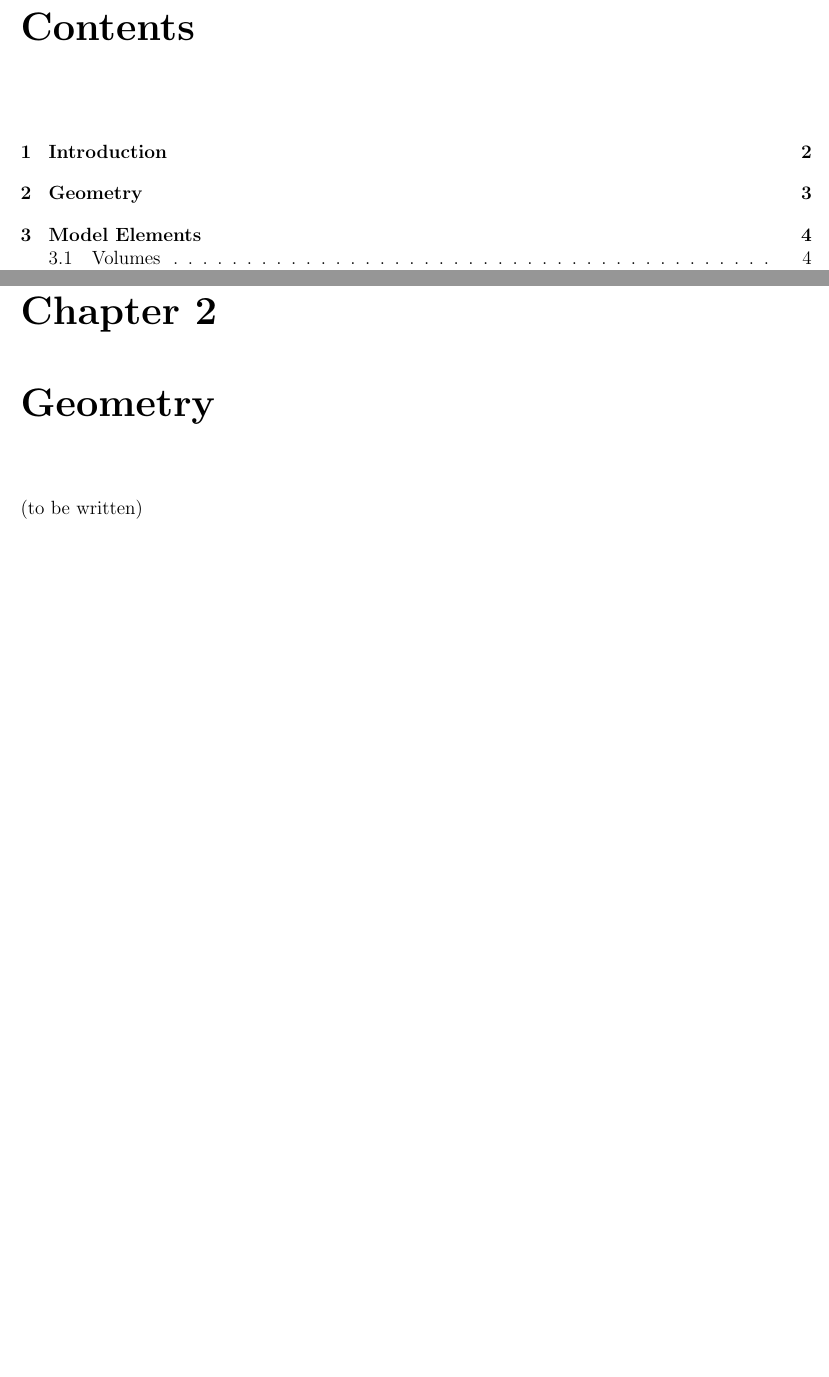
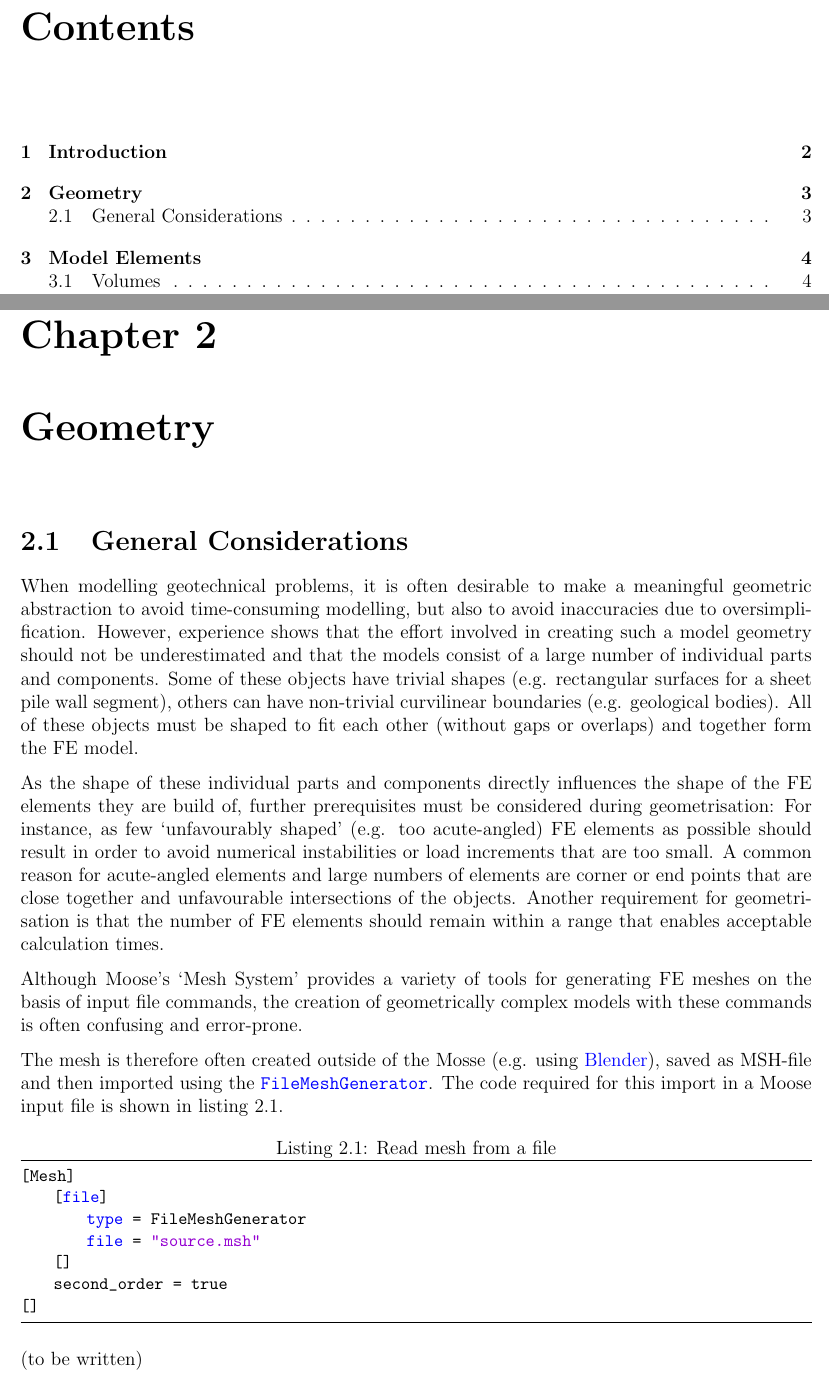
Before and after one commit to jmeier/geotechnical-simulations-with-moose, a LaTeX document (geotechnical-simulations-with-moose.tex, which reads src/chapters/geometry.tex): two parts of pages 2 and 4 of 10, joined at a grey line, cut so that both start at the same text, the shorter picture padded with empty space. Compiled offline with pdfLaTeX.

Commit message:
geometry: general considerations

```diff
--- a/src/chapters/geometry.tex
+++ b/src/chapters/geometry.tex
@@ -1 +1,49 @@
+\section{General Considerations}
+\label{geometry-general}
+
+When modelling geotechnical problems, it is often desirable to
+make a meaningful geometric abstraction to avoid time-consuming
+modelling, but also to avoid inaccuracies due to oversimplification.
+However, experience shows that the effort involved in creating such
+a model geometry should not be underestimated and that the models
+consist of a large number of individual parts and components.
+Some of these objects have trivial shapes (e.g. rectangular surfaces
+for a sheet pile wall segment), others can have non-trivial curvilinear
+boundaries (e.g. geological bodies).
+All of these objects must be shaped to fit each other (without gaps or
+overlaps) and together form the FE model.
+
+As the shape of these individual parts and components directly influences
+the shape of the FE elements they are build of, further prerequisites must
+be considered during geometrisation: For instance, as few ‘unfavourably
+shaped’ (e.g. too acute-angled) FE elements as possible should result in
+order to avoid numerical instabilities or load increments that are too
+small. A common reason for acute-angled elements and large numbers of
+elements are corner or end points that are close together and unfavourable
+intersections of the objects. Another requirement for geometrisation
+is that the number of FE elements should remain within a range that
+enables acceptable calculation times.
+
+Although Moose's ‘Mesh System’ provides a variety of tools for generating
+FE meshes on the basis of input file commands, the creation of geometrically
+complex models with these commands is often confusing and error-prone.
+% https://mooseframework.inl.gov/syntax/Mesh/index.html
+
+The mesh is therefore often created outside of the Mosse (e.g. using
+\href{https://blender.org}{Blender}), saved as MSH-file and then imported
+using the \codeword{FileMeshGenerator}.
+The code required for this import in a Moose input file is shown in
+listing \ref{FileMeshGenerator}.
+% \href{https://mooseframework.inl.gov/source/meshgenerators/FileMeshGenerator.html}{FileMeshGenerator}
+
+\begin{lstlisting}[caption={Read mesh from a file},label={FileMeshGenerator}]
+[Mesh]
+    [file]
+        type = FileMeshGenerator
+        file = "source.msh"
+    []
+    second_order = true
+[]
+\end{lstlisting}
+
 (to be written)
```
Also changed, not shown: geotechnical-simulations-with-moose.tex (+29 -0 lines).
